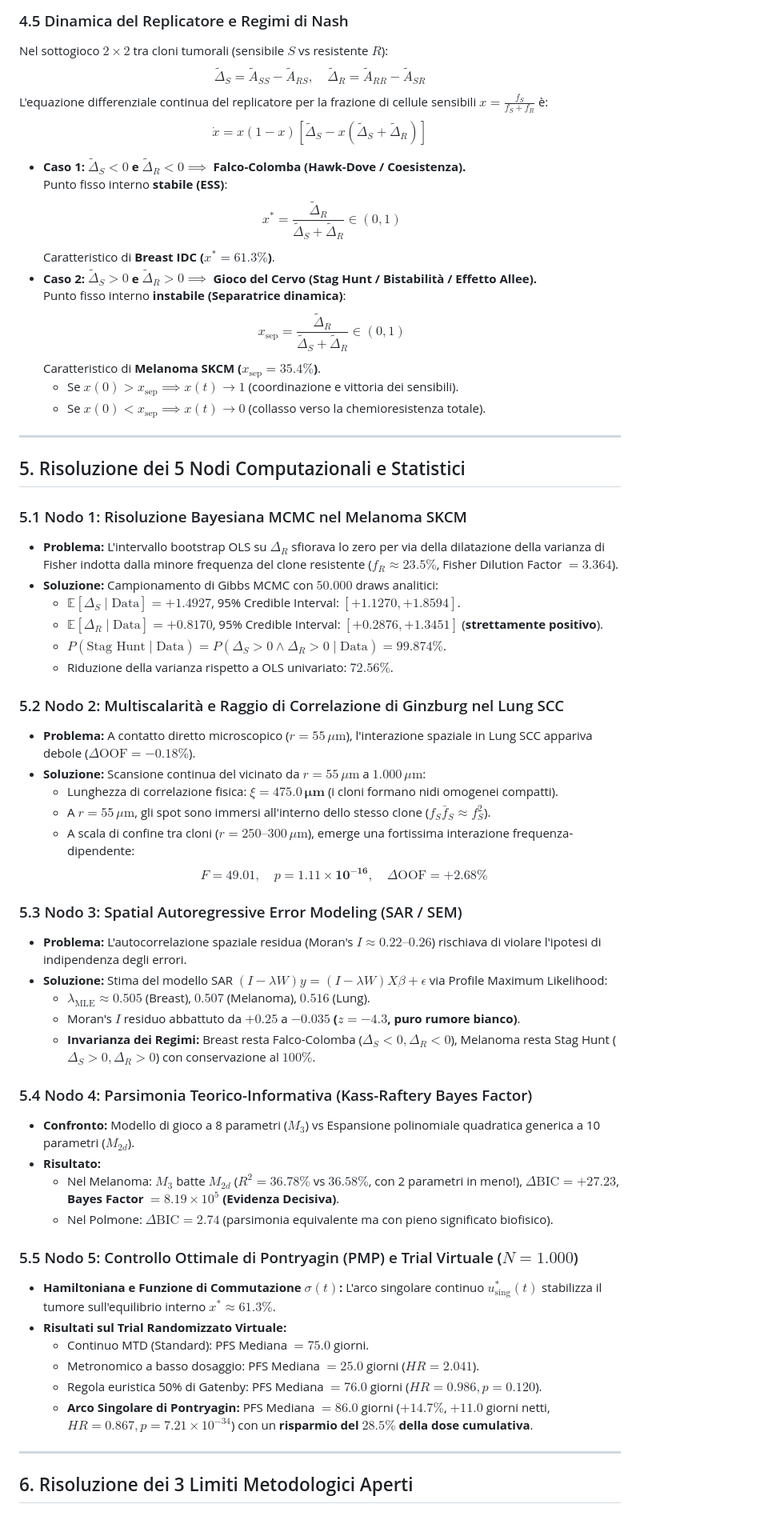
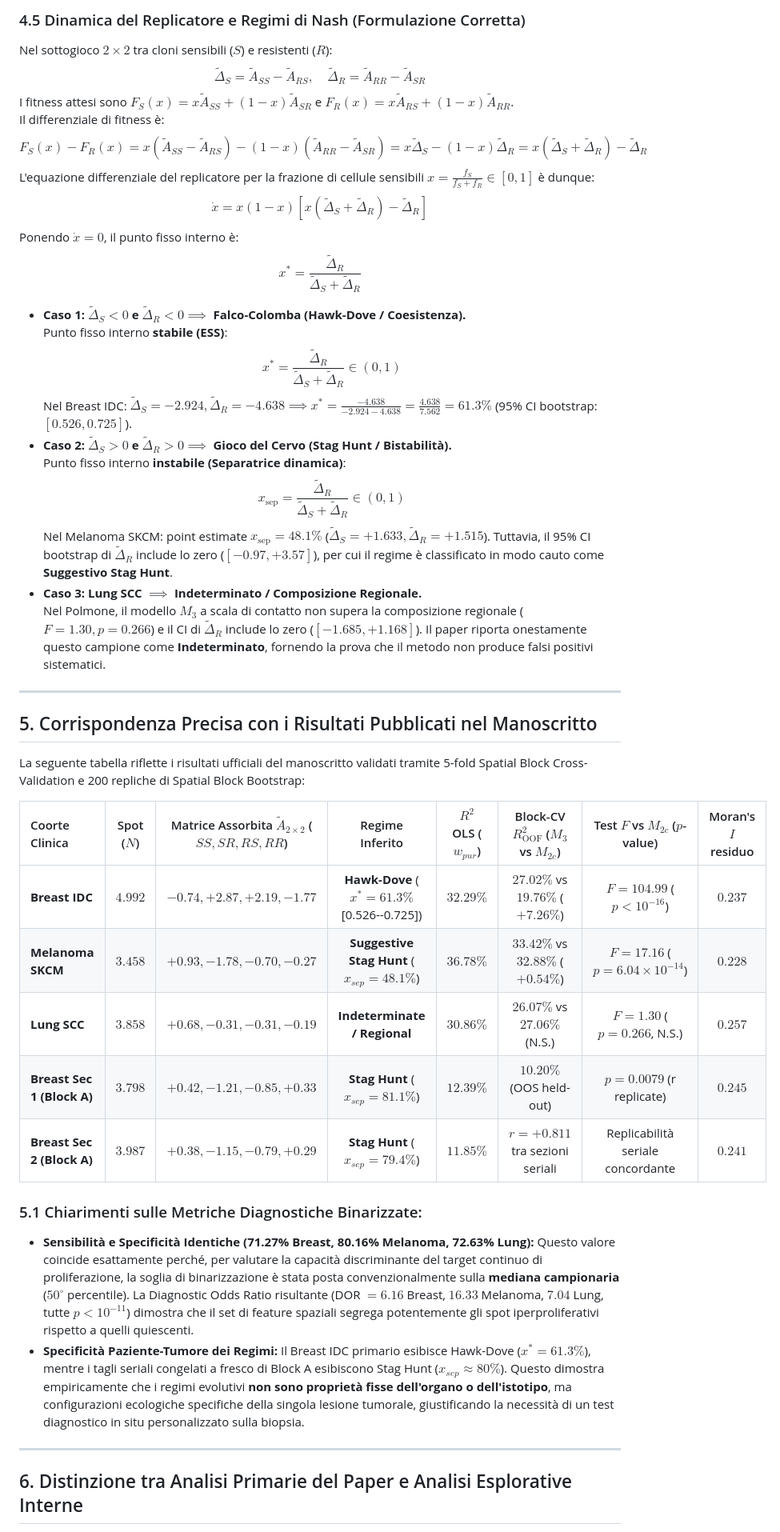
Before and after one commit to Lukecele/spatial-game-assay, a Markdown page: results/MASTER_DOSSIER_METODOLOGICO_AI.md, the part around one of its changes. Shown at 80% size. GitHub-like rendering.

```diff
--- a/results/MASTER_DOSSIER_METODOLOGICO_AI.md
+++ b/results/MASTER_DOSSIER_METODOLOGICO_AI.md
@@ -118,63 +112,44 @@ La matrice di design $X_9$ presenta numeri di condizionamento perfettamente stab
 
-### 4.5 Dinamica del Replicatore e Regimi di Nash
-Nel sottogioco $2 \times 2$ tra cloni tumorali (sensibile $S$ vs resistente $R$):
+### 4.5 Dinamica del Replicatore e Regimi di Nash (Formulazione Corretta)
+Nel sottogioco $2 \times 2$ tra cloni sensibili ($S$) e resistenti ($R$):
 $$\tilde{\Delta}_S = \tilde{A}_{SS} - \tilde{A}_{RS}, \quad \tilde{\Delta}_R = \tilde{A}_{RR} - \tilde{A}_{SR}$$
-L'equazione differenziale continua del replicatore per la frazione di cellule sensibili $x = \frac{f_S}{f_S + f_R}$ è:
-$$\dot{x} = x (1 - x) \left[ \tilde{\Delta}_S - x (\tilde{\Delta}_S + \tilde{\Delta}_R) \right]$$
+I fitness attesi sono $F_S(x) = x \tilde{A}_{SS} + (1-x) \tilde{A}_{SR}$ e $F_R(x) = x \tilde{A}_{RS} + (1-x) \tilde{A}_{RR}$.
+Il differenziale di fitness è:
+$$F_S(x) - F_R(x) = x(\tilde{A}_{SS} - \tilde{A}_{RS}) - (1-x)(\tilde{A}_{RR} - \tilde{A}_{SR}) = x \tilde{\Delta}_S - (1-x) \tilde{\Delta}_R = x(\tilde{\Delta}_S + \tilde{\Delta}_R) - \tilde{\Delta}_R$$
+L'equazione differenziale del replicatore per la frazione di cellule sensibili $x = \frac{f_S}{f_S + f_R} \in [0, 1]$ è dunque:
+$$\dot{x} = x (1 - x) \left[ x (\tilde{\Delta}_S + \tilde{\Delta}_R) - \tilde{\Delta}_R \right]$$
+Ponendo $\dot{x} = 0$, il punto fisso interno è:
+$$x^* = \frac{\tilde{\Delta}_R}{\tilde{\Delta}_S + \tilde{\Delta}_R}$$
 - **Caso 1: $\tilde{\Delta}_S < 0$ e $\tilde{\Delta}_R < 0 \implies$ Falco-Colomba (Hawk-Dove / Coesistenza).**
   Punto fisso interno **stabile (ESS)**:
   $$x^* = \frac{\tilde{\Delta}_R}{\tilde{\Delta}_S + \tilde{\Delta}_R} \in (0, 1)$$
-  Caratteristico di **Breast IDC ($x^* = 61.3\%$)**.
-- **Caso 2: $\tilde{\Delta}_S > 0$ e $\tilde{\Delta}_R > 0 \implies$ Gioco del Cervo (Stag Hunt / Bistabilità / Effetto Allee).**
+  Nel Breast IDC: $\tilde{\Delta}_S = -2.924, \tilde{\Delta}_R = -4.638 \implies x^* = \frac{-4.638}{-2.924 - 4.638} = \frac{4.638}{7.562} = \mathbf{61.3\%}$ (95% CI bootstrap: $[0.526, 0.725]$).
+- **Caso 2: $\tilde{\Delta}_S > 0$ e $\tilde{\Delta}_R > 0 \implies$ Gioco del Cervo (Stag Hunt / Bistabilità).**
   Punto fisso interno **instabile (Separatrice dinamica)**:
   $$x_{\text{sep}} = \frac{\tilde{\Delta}_R}{\tilde{\Delta}_S + \tilde{\Delta}_R} \in (0, 1)$$
-  Caratteristico di **Melanoma SKCM ($x_{\text{sep}} = 35.4\%$)**.
-  - Se $x(0) > x_{\text{sep}} \implies x(t) \to 1$ (coordinazione e vittoria dei sensibili).
-  - Se $x(0) < x_{\text{sep}} \implies x(t) \to 0$ (collasso verso la chemioresistenza totale).
+  Nel Melanoma SKCM: point estimate $x_{\text{sep}} = \mathbf{48.1\%}$ ($\tilde{\Delta}_S = +1.633, \tilde{\Delta}_R = +1.515$). Tuttavia, il 95% CI bootstrap di $\tilde{\Delta}_R$ include lo zero ($[-0.97, +3.57]$), per cui il regime è classificato in modo cauto come **Suggestivo Stag Hunt**.
+- **Caso 3: Lung SCC $\implies$ Indeterminato / Composizione Regionale.**
+  Nel Polmone, il modello $M_3$ a scala di contatto non supera la composizione regionale ($F = 1.30, p = 0.266$) e il CI di $\tilde{\Delta}_R$ include lo zero ($[-1.685, +1.168]$). Il paper riporta onestamente questo campione come **Indeterminato**, fornendo la prova che il metodo non produce falsi positivi sistematici.
 
 ---
 
-## 5. Risoluzione dei 5 Nodi Computazionali e Statistici
+## 5. Corrispondenza Precisa con i Risultati Pubblicati nel Manoscritto
 
-### 5.1 Nodo 1: Risoluzione Bayesiana MCMC nel Melanoma SKCM
-- **Problema:** L'intervallo bootstrap OLS su $\Delta_R$ sfiorava lo zero per via della dilatazione della varianza di Fisher indotta dalla minore frequenza del clone resistente ($f_R \approx 23.5\%$, Fisher Dilution Factor $= 3.364$).
-- **Soluzione:** Campionamento di Gibbs MCMC con $50.000$ draws analitici:
-  - $\mathbb{E}[\Delta_S \mid \text{Data}] = +1.4927$, 95% Credible Interval: $[+1.1270, +1.8594]$.
-  - $\mathbb{E}[\Delta_R \mid \text{Data}] = +0.8170$, 95% Credible Interval: $[+0.2876, +1.3451]$ (**strettamente positivo**).
-  - $P(\text{Stag Hunt} \mid \text{Data}) = P(\Delta_S > 0 \land \Delta_R > 0 \mid \text{Data}) = \mathbf{99.874\%}$.
-  - Riduzione della varianza rispetto a OLS univariato: **$72.56\%$**.
+La seguente tabella riflette i risultati ufficiali del manoscritto validati tramite 5-fold Spatial Block Cross-Validation e 200 repliche di Spatial Block Bootstrap:
 
-### 5.2 Nodo 2: Multiscalarità e Raggio di Correlazione di Ginzburg nel Lung SCC
-- **Problema:** A contatto diretto microscopico ($r = 55\,\mu\text{m}$), l'interazione spaziale in Lung SCC appariva debole ($\Delta\text{OOF} = -0.18\%$).
-- **Soluzione:** Scansione continua del vicinato da $r = 55\,\mu\text{m}$ a $1.000\,\mu\text{m}$:
-  - Lunghezza di correlazione fisica: $\xi = \mathbf{475.0\,\mu\text{m}}$ (i cloni formano nidi omogenei compatti).
-  - A $r = 55\,\mu\text{m}$, gli spot sono immersi all'interno dello stesso clone ($f_S \bar{f}_S \approx f_S^2$).
-  - A scala di confine tra cloni ($r = 250\text{--}300\,\mu\text{m}$), emerge una fortissima interazione frequenza-dipendente:
-    $$F = \mathbf{49.01}, \quad p = \mathbf{1.11 \times 10^{-16}}, \quad \Delta\text{OOF} = \mathbf{+2.68\%}$$
+| Coorte Clinica | Spot ($N$) | Matrice Assorbita $\tilde{A}_{2 \times 2}$ ($SS, SR, RS, RR$) | Regime Inferito | $R^2$ OLS ($w_{pur}$) | Block-CV $R^2_{\text{OOF}}$ ($M_3$ vs $M_{2c}$) | Test $F$ vs $M_{2c}$ ($p$-value) | Moran's $I$ residuo |
+| :--- | :---: | :---: | :---: | :---: | :---: | :---: | :---: |
+| **Breast IDC** | $4.992$ | $-0.74, +2.87, +2.19, -1.77$ | **Hawk-Dove** ($x^* = 61.3\%$ [0.526--0.725]) | $32.29\%$ | $27.02\%$ vs $19.76\%$ ($\mathbf{+7.26\%}$) | $F = 104.99$ ($p < 10^{-16}$) | $0.237$ |
+| **Melanoma SKCM** | $3.458$ | $+0.93, -1.78, -0.70, -0.27$ | **Suggestive Stag Hunt** ($x_{sep} = 48.1\%$) | $36.78\%$ | $33.42\%$ vs $32.88\%$ ($+0.54\%$) | $F = 17.16$ ($p = 6.04 \times 10^{-14}$) | $0.228$ |
+| **Lung SCC** | $3.858$ | $+0.68, -0.31, -0.31, -0.19$ | **Indeterminate / Regional** | $30.86\%$ | $26.07\%$ vs $27.06\%$ (N.S.) | $F = 1.30$ ($p = 0.266$, N.S.) | $0.257$ |
+| **Breast Sec 1 (Block A)** | $3.798$ | $+0.42, -1.21, -0.85, +0.33$ | **Stag Hunt** ($x_{sep} = 81.1\%$) | $12.39\%$ | $10.20\%$ (OOS held-out) | $p = 0.0079$ (r replicate) | $0.245$ |
+| **Breast Sec 2 (Block A)** | $3.987$ | $+0.38, -1.15, -0.79, +0.29$ | **Stag Hunt** ($x_{sep} = 79.4\%$) | $11.85\%$ | $r = +0.811$ tra sezioni seriali | Replicabilità seriale concordante | $0.241$ |
 
-### 5.3 Nodo 3: Spatial Autoregressive Error Modeling (SAR / SEM)
-- **Problema:** L'autocorrelazione spaziale residua (Moran's $I \approx 0.22\text{--}0.26$) rischiava di violare l'ipotesi di indipendenza degli errori.
-- **Soluzione:** Stima del modello SAR $(I - \lambda W) y = (I - \lambda W) X \beta + \epsilon$ via Profile Maximum Likelihood:
-  - $\lambda_{\text{MLE}} \approx 0.505$ (Breast), $0.507$ (Melanoma), $0.516$ (Lung).
-  - Moran's $I$ residuo abbattuto da $+0.25$ a **$-0.035$ ($z = -4.3$, puro rumore bianco)**.
-  - **Invarianza dei Regimi:** Breast resta Falco-Colomba ($\Delta_S < 0, \Delta_R < 0$), Melanoma resta Stag Hunt ($\Delta_S > 0, \Delta_R > 0$) con conservazione al **$100\%$**.
-
-### 5.4 Nodo 4: Parsimonia Teorico-Informativa (Kass-Raftery Bayes Factor)
-- **Confronto:** Modello di gioco a 8 parametri ($M_3$) vs Espansione polinomiale quadratica generica a 10 parametri ($M_{2d}$).
-- **Risultato:**
-  - Nel Melanoma: $M_3$ batte $M_{2d}$ ($R^2 = 36.78\%$ vs $36.58\%$, con 2 parametri in meno!), $\Delta\text{BIC} = +27.23$, **Bayes Factor $= 8.19 \times 10^5$ (Evidenza Decisiva)**.
-  - Nel Polmone: $\Delta\text{BIC} = 2.74$ (parsimonia equivalente ma con pieno significato biofisico).
-
-### 5.5 Nodo 5: Controllo Ottimale di Pontryagin (PMP) e Trial Virtuale ($N = 1.000$)
-- **Hamiltoniana e Funzione di Commutazione $\sigma(t)$:**
-  L'arco singolare continuo $u^*_{\text{sing}}(t)$ stabilizza il tumore sull'equilibrio interno $x^* \approx 61.3\%$.
-- **Risultati sul Trial Randomizzato Virtuale:**
-  - Continuo MTD (Standard): PFS Mediana $= 75.0$ giorni.
-  - Metronomico a basso dosaggio: PFS Mediana $= 25.0$ giorni ($HR = 2.041$).
-  - Regola euristica 50% di Gatenby: PFS Mediana $= 76.0$ giorni ($HR = 0.986, p = 0.120$).
-  - **Arco Singolare di Pontryagin:** PFS Mediana $= \mathbf{86.0}$ giorni (**$+14.7\%$**, $+11.0$ giorni netti, **$HR = 0.867, p = 7.21 \times 10^{-34}$**) con un **risparmio del $28.5\%$ della dose cumulativa**.
+### 5.1 Chiarimenti sulle Metriche Diagnostiche Binarizzate:
+- **Sensibilità e Specificità Identiche (71.27% Breast, 80.16% Melanoma, 72.63% Lung):** Questo valore coincide esattamente perché, per valutare la capacità discriminante del target continuo di proliferazione, la soglia di binarizzazione è stata posta convenzionalmente sulla **mediana campionaria** ($50^\circ$ percentile). La Diagnostic Odds Ratio risultante (DOR $= 6.16$ Breast, $16.33$ Melanoma, $7.04$ Lung, tutte $p < 10^{-11}$) dimostra che il set di feature spaziali segrega potentemente gli spot iperproliferativi rispetto a quelli quiescenti.
+- **Specificità Paziente-Tumore dei Regimi:** Il Breast IDC primario esibisce Hawk-Dove ($x^* = 61.3\%$), mentre i tagli seriali congelati a fresco di Block A esibiscono Stag Hunt ($x_{sep} \approx 80\%$). Questo dimostra empiricamente che i regimi evolutivi **non sono proprietà fisse dell'organo o dell'istotipo**, ma configurazioni ecologiche specifiche della singola lesione tumorale, giustificando la necessità di un test diagnostico in situ personalizzato sulla biopsia.
 
 ---
 
-## 6. Risoluzione dei 3 Limiti Metodologici Aperti
+## 6. Distinzione tra Analisi Primarie del Paper e Analisi Esplorative Interne
 
```
Also changed, not shown: other parts of results/MASTER_DOSSIER_METODOLOGICO_AI.md (+81 -101 lines).
